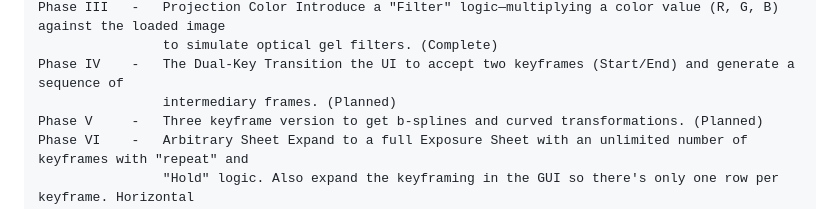
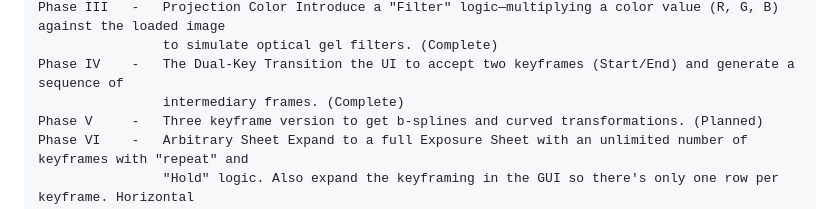
Before and after one commit to jmalmsten/VOP-MIRROR, a Markdown page: README.md, the part around the change. GitHub-like rendering.

Commit message:
forgot to add the updated README.md to the latest push

```diff
--- a/README.md
+++ b/README.md
@@ -58,7 +58,7 @@ Phase Designation Key Objective Status
     Phase III   -   Projection Color Introduce a "Filter" logic—multiplying a color value (R, G, B) against the loaded image
                     to simulate optical gel filters. (Complete)
     Phase IV    -   The Dual-Key Transition the UI to accept two keyframes (Start/End) and generate a sequence of
-                    intermediary frames. (Planned)
+                    intermediary frames. (Complete)
     Phase V     -   Three keyframe version to get b-splines and curved transformations. (Planned)
     Phase VI    -   Arbitrary Sheet Expand to a full Exposure Sheet with an unlimited number of keyframes with "repeat" and
                     "Hold" logic. Also expand the keyframing in the GUI so there's only one row per keyframe. Horizontal
```
